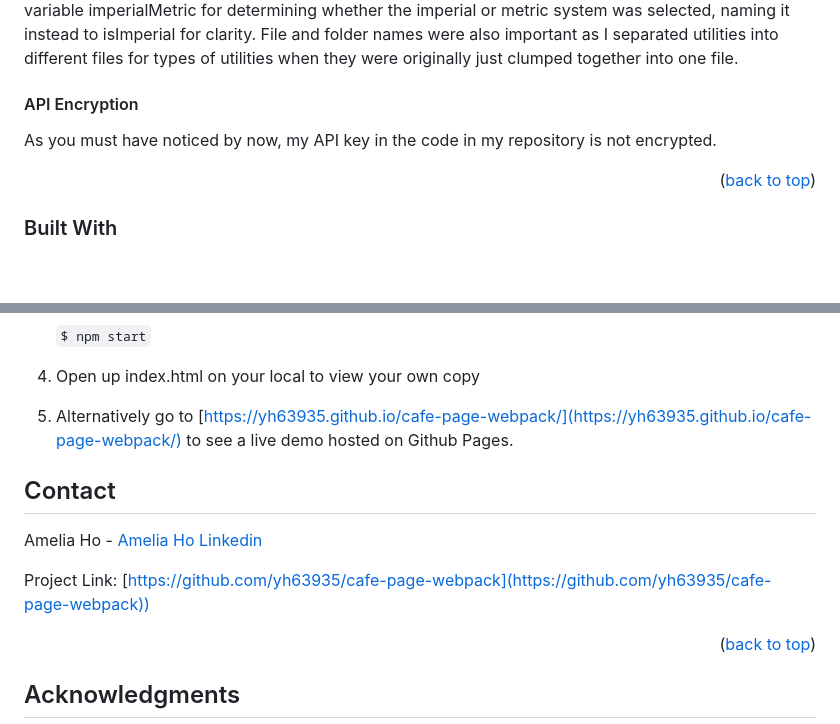
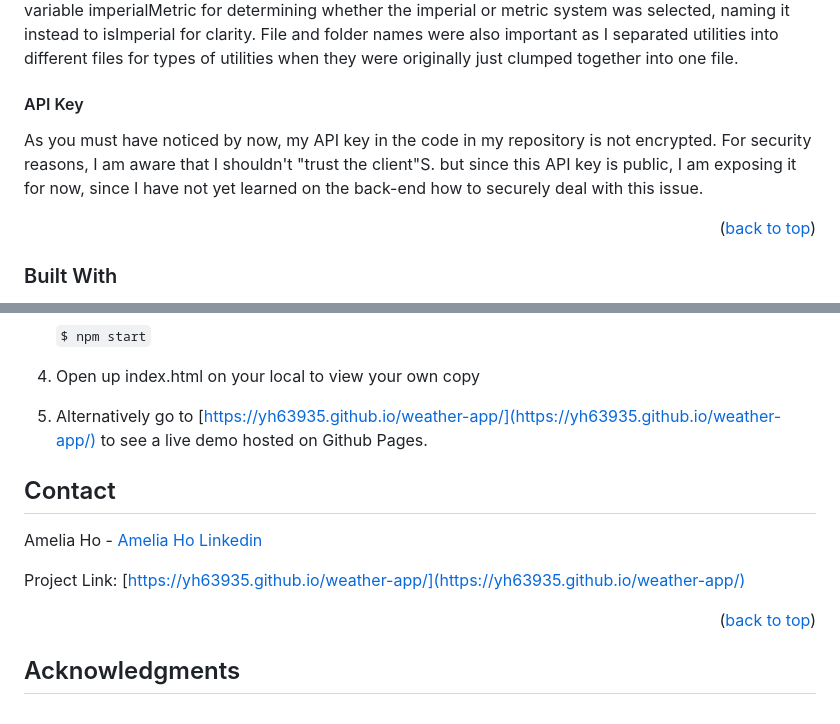
Before and after one commit to yh63935/weather-it-rains, a Markdown page: README.md, 2 parts joined by grey strips. GitHub-like rendering; blank space fills up the shorter version.

```diff
--- a/README.md
+++ b/README.md
@@ -55,8 +55,9 @@ Another part of this project I had never considered deeply iswhat the HTML struc
 Yet again, I was doubly hit with the importance of descriptive comments and variables. In the process of writing my code, there were often times where I was testing code out with variable or function names that had once reflected something else. This quickly got confusing to the point where I couldn't even explain to myself what my code was doing. I learned some ways to name variables and functions descriptively to represent what they returned or what they checked for. For example, instead of a variable imperialMetric for determining whether the imperial or metric system was selected, naming it instead to isImperial for clarity. File and folder names were also important as I separated utilities into different files for types of utilities when they were originally just clumped together into one file.
 
 
-#### API Encryption
-As you must have noticed by now, my API key in the code in my repository is not encrypted.
+#### API Key
+As you must have noticed by now, my API key in the code in my repository is not encrypted. For security reasons, I am aware that I shouldn't "trust the client"S. but since this API key is public, I am exposing it for now, since I have not yet learned on the back-end how to securely deal with this issue.
+
 
 <p align="right">(<a href="#readme-top">back to top</a>)</p>
 
@@ -88,14 +89,14 @@ Quick start:
 
 5. Open up index.html on your local to view your own copy
 
-6. Alternatively go to [https://yh63935.github.io/cafe-page-webpack/](https://yh63935.github.io/cafe-page-webpack/) to see a live demo hosted on Github Pages.
+6. Alternatively go to [https://yh63935.github.io/weather-app/](https://yh63935.github.io/weather-app/) to see a live demo hosted on Github Pages.
 
 <!-- CONTACT -->
 ## Contact
 
 Amelia Ho - [Amelia Ho Linkedin](https://www.linkedin.com/in/ameliahoyp/)
 
-Project Link: [https://github.com/yh63935/cafe-page-webpack](https://github.com/yh63935/cafe-page-webpack))
+Project Link: [https://yh63935.github.io/weather-app/](https://yh63935.github.io/weather-app/)
 
 <p align="right">(<a href="#readme-top">back to top</a>)</p>
 
```
